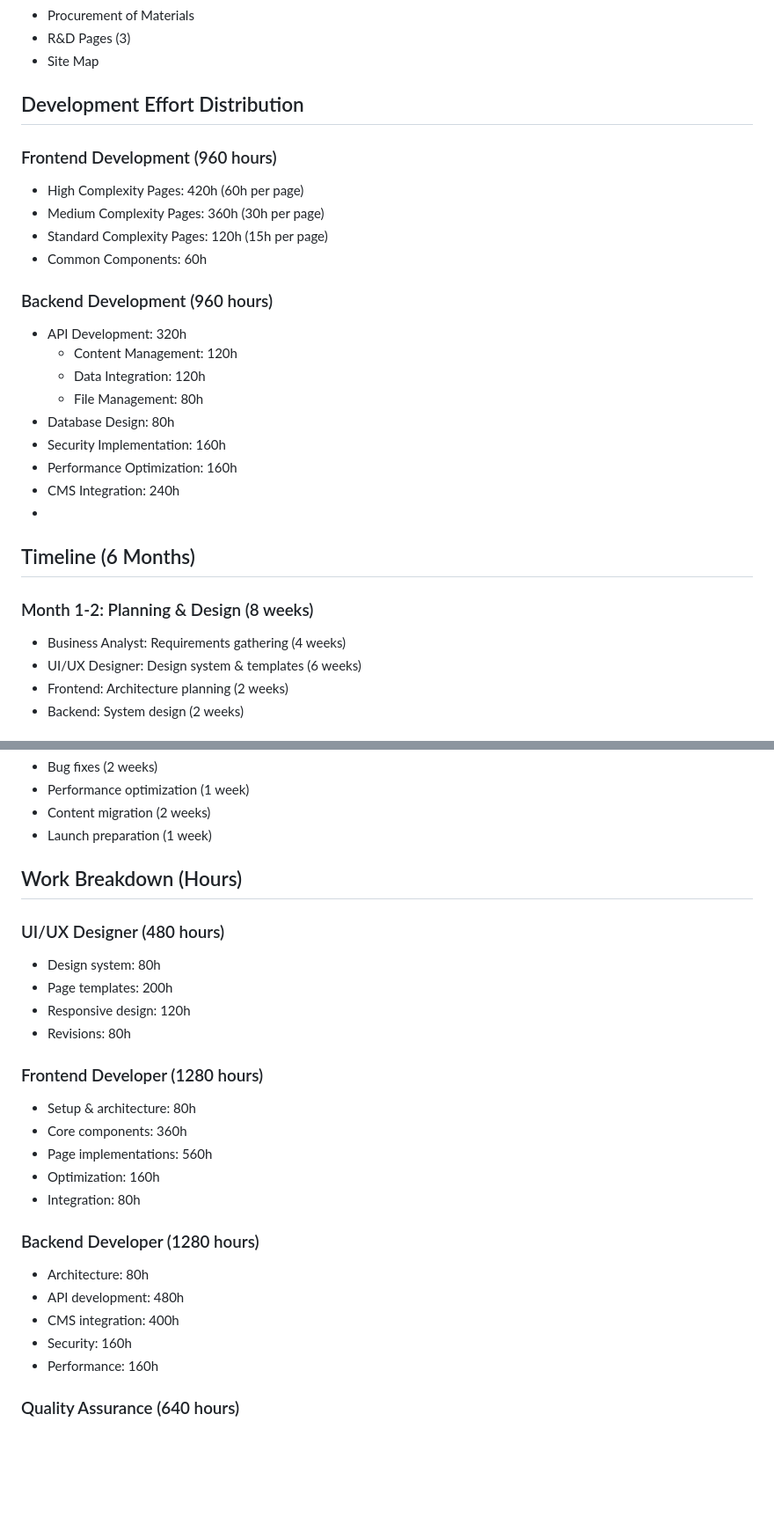
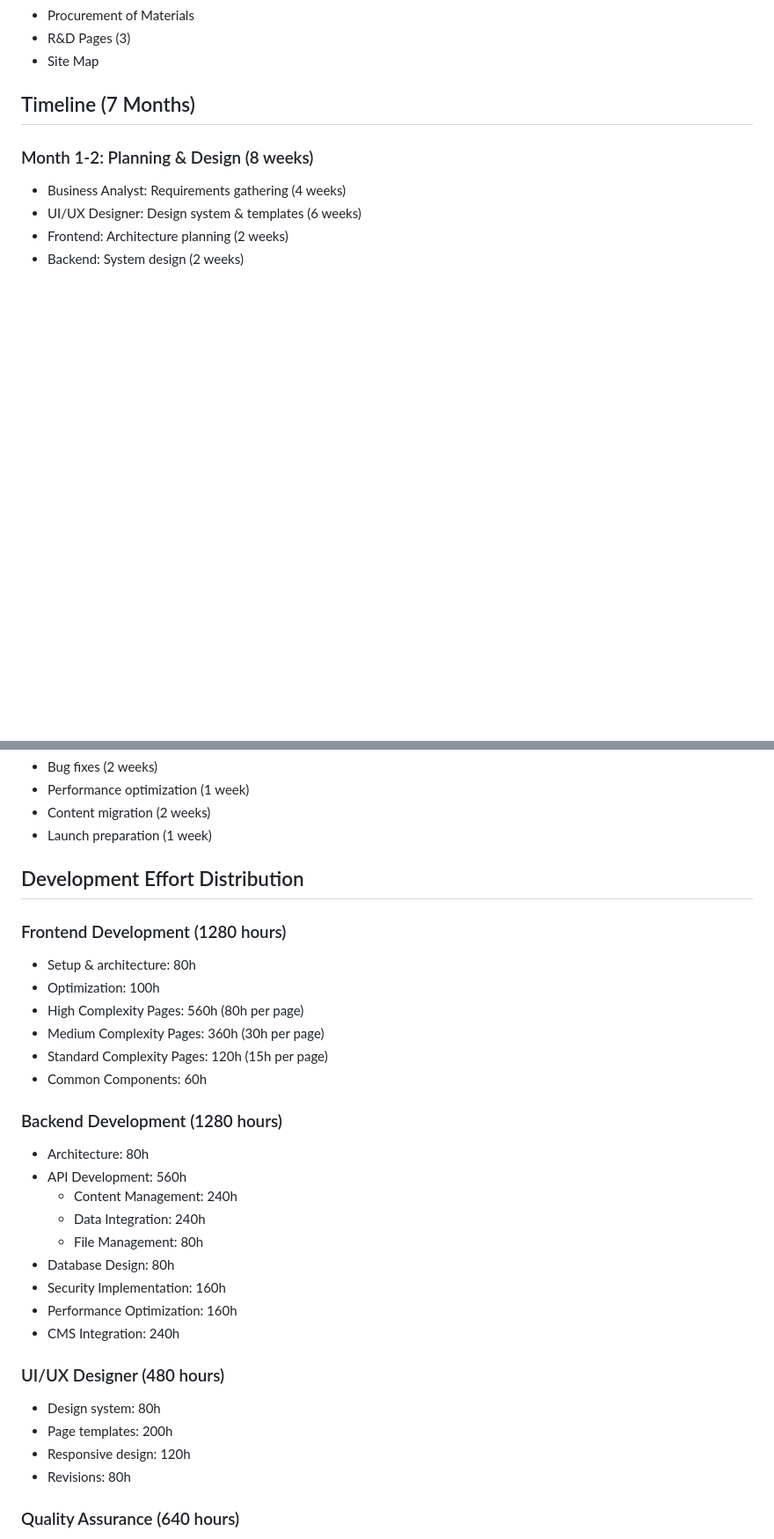
Before and after one commit to asepkh/project-analysis-jp, a Markdown page: readme.md, 2 parts joined by grey strips. Shown at 88% size. Drawn GitHub-style; blank space fills up the shorter version.

Commit message:
7 months with buffer

```diff
--- a/readme.md
+++ b/readme.md
@@ -103,28 +103,7 @@ Rebuilding corporate website en.yachiyo-ind.co.jp with:
 - R&D Pages (3)
 - Site Map
 
-## Development Effort Distribution
-
-### Frontend Development (960 hours)
-
-- High Complexity Pages: 420h (60h per page)
-- Medium Complexity Pages: 360h (30h per page)
-- Standard Complexity Pages: 120h (15h per page)
-- Common Components: 60h
-
-### Backend Development (960 hours)
-
-- API Development: 320h
-  - Content Management: 120h
-  - Data Integration: 120h
-  - File Management: 80h
-- Database Design: 80h
-- Security Implementation: 160h
-- Performance Optimization: 160h
-- CMS Integration: 240h
--
-
-## Timeline (6 Months)
+## Timeline (7 Months)
 
 ### Month 1-2: Planning & Design (8 weeks)
 
@@ -154,7 +133,28 @@ Rebuilding corporate website en.yachiyo-ind.co.jp with:
 - Content migration (2 weeks)
 - Launch preparation (1 week)
 
-## Work Breakdown (Hours)
+## Development Effort Distribution
+
+### Frontend Development (1280 hours)
+
+- Setup & architecture: 80h
+- Optimization: 100h
+- High Complexity Pages: 560h (80h per page)
+- Medium Complexity Pages: 360h (30h per page)
+- Standard Complexity Pages: 120h (15h per page)
+- Common Components: 60h
+
+### Backend Development (1280 hours)
+
+- Architecture: 80h
+- API Development: 560h
+  - Content Management: 240h
+  - Data Integration: 240h
+  - File Management: 80h
+- Database Design: 80h
+- Security Implementation: 160h
+- Performance Optimization: 160h
+- CMS Integration: 240h
 
 ### UI/UX Designer (480 hours)
 
@@ -162,22 +162,6 @@ Rebuilding corporate website en.yachiyo-ind.co.jp with:
 - Page templates: 200h
 - Responsive design: 120h
 - Revisions: 80h
-
-### Frontend Developer (1280 hours)
-
-- Setup & architecture: 80h
-- Core components: 360h
-- Page implementations: 560h
-- Optimization: 160h
-- Integration: 80h
-
-### Backend Developer (1280 hours)
-
-- Architecture: 80h
-- API development: 480h
-- CMS integration: 400h
-- Security: 160h
-- Performance: 160h
 
 ### Quality Assurance (640 hours)
 
```
Also changed, not shown: other parts of readme.md (+1 -1 lines).
